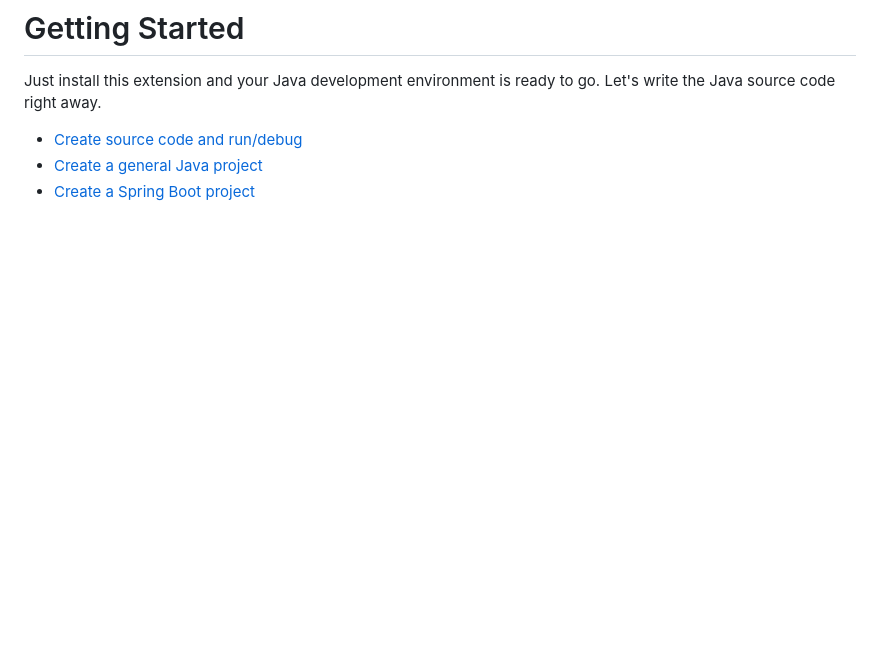
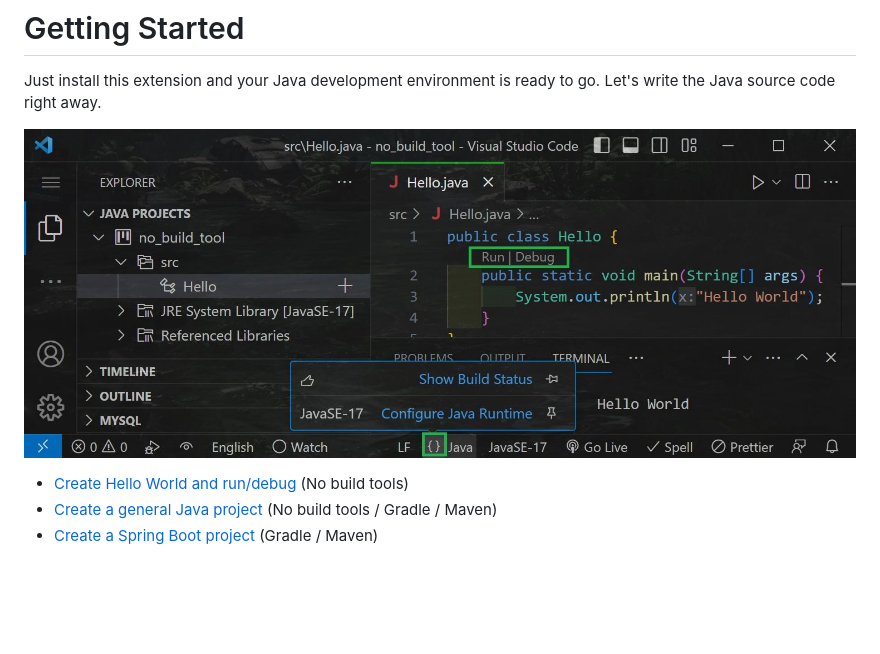
Before and after one commit to cypher256/java-extension-pack, a Markdown page: README.md, the part around the change. GitHub-like rendering; pictures changed too: image/hello.jpg (added); blank space fills up the shorter version.

```diff
--- a/README.md
+++ b/README.md
@@ -31,9 +31,11 @@ The extension greatly reduces the installation, configuration effort, and [JDK c
 
 # Getting Started
 Just install this extension and your Java development environment is ready to go. Let's write the Java source code right away.
-* [Create source code and run/debug](https://code.visualstudio.com/docs/java/java-tutorial#_creating-a-source-code-file)
-* [Create a general Java project](https://code.visualstudio.com/docs/java/java-project#_create-a-new-java-project)
-* [Create a Spring Boot project](https://code.visualstudio.com/docs/java/java-spring-boot#_create-the-project)
+
+![Hello World](https://raw.githubusercontent.com/cypher256/java-extension-pack/main/image/hello.jpg)
+* [Create Hello World and run/debug](https://code.visualstudio.com/docs/java/java-tutorial#_creating-a-source-code-file) (No build tools)
+* [Create a general Java project](https://code.visualstudio.com/docs/java/java-project#_create-a-new-java-project) (No build tools / Gradle / Maven)
+* [Create a Spring Boot project](https://code.visualstudio.com/docs/java/java-spring-boot#_create-the-project) (Gradle / Maven)
 <br>
 <br>
 <br>
```
Also changed, not shown: 3 other files.
